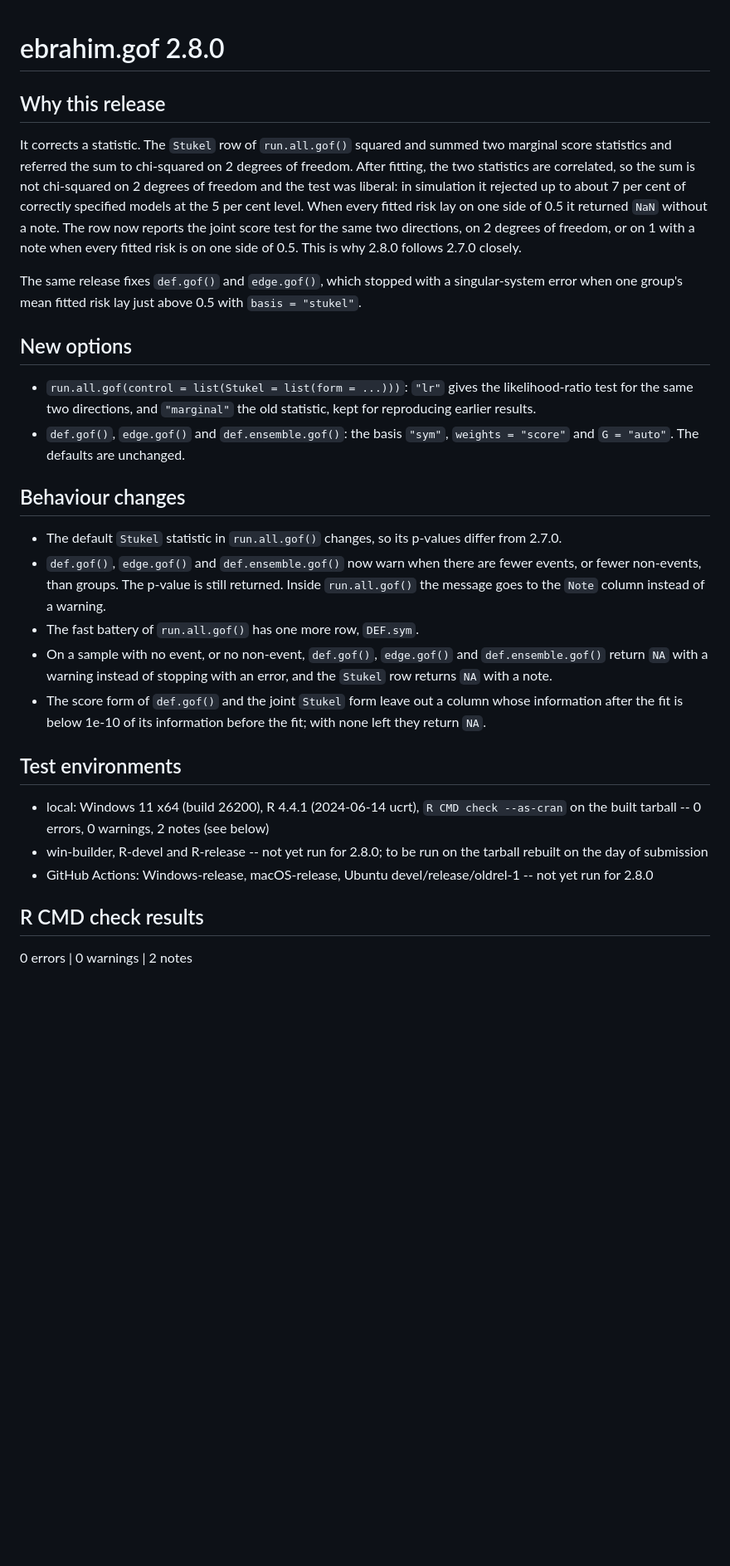
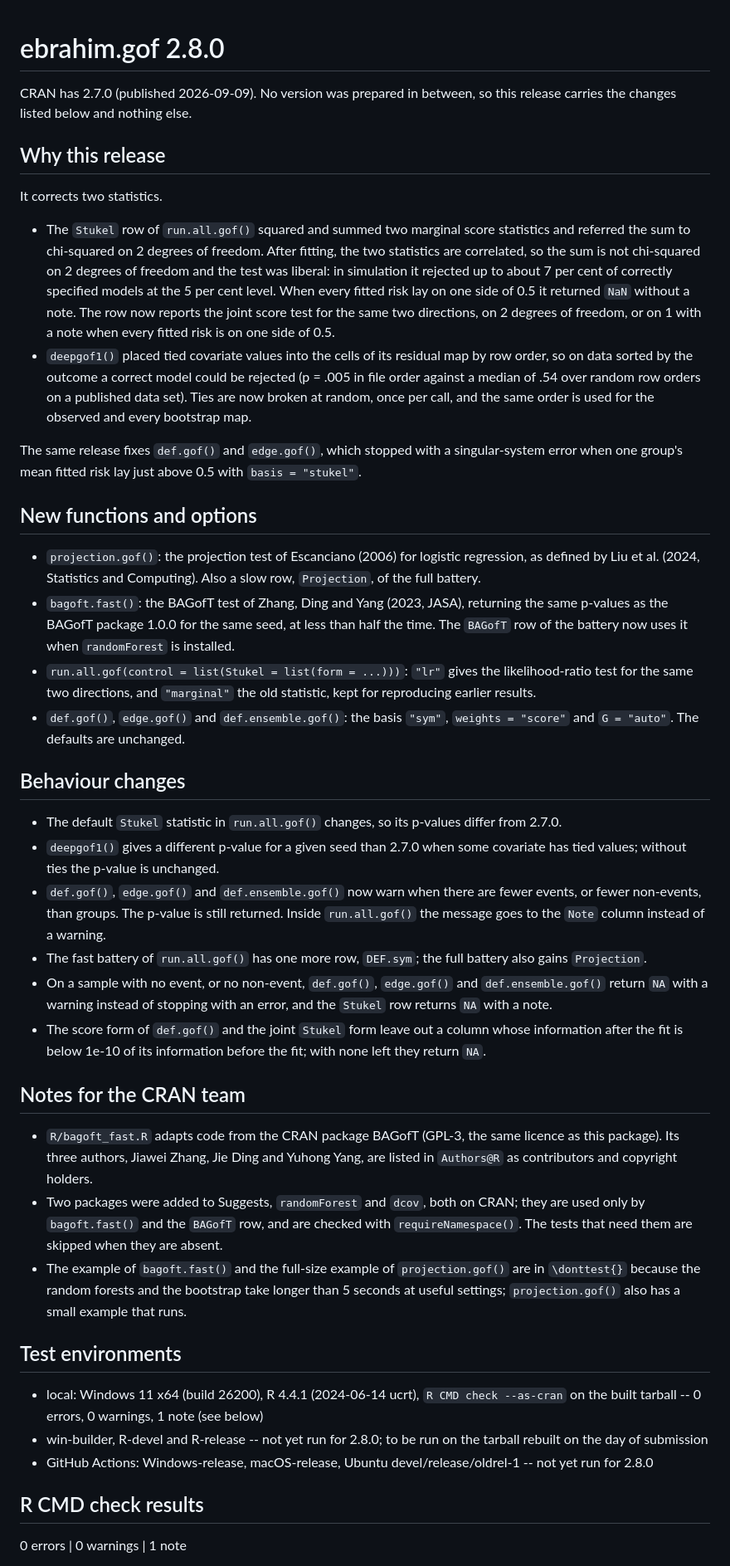
Before and after one commit to ebrahimkhaled/ebrahim.gof, a Markdown page: cran-comments.md, the part around one of its changes. Shown at 83% size. GitHub-like rendering; blank space fills up the shorter version.

Commit message:
Release prep for 2.8.0: cran-comments and README
cran-comments.md: both corrections (Stukel joint score, deepgof1 tie-break), the two new functions, the adapted BAGofT code and its credited authors, the two new Suggests, and the local --as-cran result on the built tarball (0 errors, 0 warnings, 1 note). README: Projection and bagoft.fast in the slow battery; randomForest and dcov as the optional packages for BAGofT.

```diff
--- a/cran-comments.md
+++ b/cran-comments.md
@@ -4,21 +4,35 @@
 
 # ebrahim.gof 2.8.0
 
+CRAN has 2.7.0 (published 2026-09-09). No version was prepared in between, so this release carries
+the changes listed below and nothing else.
+
 ## Why this release
 
-It corrects a statistic. The `Stukel` row of `run.all.gof()` squared and summed two marginal score
-statistics and referred the sum to chi-squared on 2 degrees of freedom. After fitting, the two
-statistics are correlated, so the sum is not chi-squared on 2 degrees of freedom and the test was
-liberal: in simulation it rejected up to about 7 per cent of correctly specified models at the 5 per
-cent level. When every fitted risk lay on one side of 0.5 it returned `NaN` without a note. The row
-now reports the joint score test for the same two directions, on 2 degrees of freedom, or on 1 with a
-note when every fitted risk is on one side of 0.5. This is why 2.8.0 follows 2.7.0 closely.
+It corrects two statistics.
+
+* The `Stukel` row of `run.all.gof()` squared and summed two marginal score statistics and referred
+  the sum to chi-squared on 2 degrees of freedom. After fitting, the two statistics are correlated,
+  so the sum is not chi-squared on 2 degrees of freedom and the test was liberal: in simulation it
+  rejected up to about 7 per cent of correctly specified models at the 5 per cent level. When every
+  fitted risk lay on one side of 0.5 it returned `NaN` without a note. The row now reports the joint
+  score test for the same two directions, on 2 degrees of freedom, or on 1 with a note when every
+  fitted risk is on one side of 0.5.
+* `deepgof1()` placed tied covariate values into the cells of its residual map by row order, so on
+  data sorted by the outcome a correct model could be rejected (p = .005 in file order against a
+  median of .54 over random row orders on a published data set). Ties are now broken at random,
+  once per call, and the same order is used for the observed and every bootstrap map.
 
 The same release fixes `def.gof()` and `edge.gof()`, which stopped with a singular-system error when
 one group's mean fitted risk lay just above 0.5 with `basis = "stukel"`.
 
-## New options
+## New functions and options
 
+* `projection.gof()`: the projection test of Escanciano (2006) for logistic regression, as defined
+  by Liu et al. (2024, Statistics and Computing). Also a slow row, `Projection`, of the full battery.
+* `bagoft.fast()`: the BAGofT test of Zhang, Ding and Yang (2023, JASA), returning the same p-values
+  as the BAGofT package 1.0.0 for the same seed, at less than half the time. The `BAGofT` row of the
+  battery now uses it when `randomForest` is installed.
 * `run.all.gof(control = list(Stukel = list(form = ...)))`: `"lr"` gives the likelihood-ratio test
   for the same two directions, and `"marginal"` the old statistic, kept for reproducing earlier
   results.
@@ -28,19 +42,34 @@ one group's mean fitted risk lay just above 0.5 with `basis = "stukel"`.
 ## Behaviour changes
 
 * The default `Stukel` statistic in `run.all.gof()` changes, so its p-values differ from 2.7.0.
+* `deepgof1()` gives a different p-value for a given seed than 2.7.0 when some covariate has tied
+  values; without ties the p-value is unchanged.
 * `def.gof()`, `edge.gof()` and `def.ensemble.gof()` now warn when there are fewer events, or fewer
   non-events, than groups. The p-value is still returned. Inside `run.all.gof()` the message goes to
   the `Note` column instead of a warning.
-* The fast battery of `run.all.gof()` has one more row, `DEF.sym`.
+* The fast battery of `run.all.gof()` has one more row, `DEF.sym`; the full battery also gains
+  `Projection`.
 * On a sample with no event, or no non-event, `def.gof()`, `edge.gof()` and `def.ensemble.gof()` return
   `NA` with a warning instead of stopping with an error, and the `Stukel` row returns `NA` with a note.
 * The score form of `def.gof()` and the joint `Stukel` form leave out a column whose information after
   the fit is below 1e-10 of its information before the fit; with none left they return `NA`.
 
+## Notes for the CRAN team
+
+* `R/bagoft_fast.R` adapts code from the CRAN package BAGofT (GPL-3, the same licence as this
+  package). Its three authors, Jiawei Zhang, Jie Ding and Yuhong Yang, are listed in `Authors@R` as
+  contributors and copyright holders.
+* Two packages were added to Suggests, `randomForest` and `dcov`, both on CRAN; they are used only
+  by `bagoft.fast()` and the `BAGofT` row, and are checked with `requireNamespace()`. The tests that
+  need them are skipped when they are absent.
+* The example of `bagoft.fast()` and the full-size example of `projection.gof()` are in
+  `\donttest{}` because the random forests and the bootstrap take longer than 5 seconds at useful
+  settings; `projection.gof()` also has a small example that runs.
+
 ## Test environments
 
 * local: Windows 11 x64 (build 26200), R 4.4.1 (2024-06-14 ucrt), `R CMD check --as-cran` on the
-  built tarball -- 0 errors, 0 warnings, 2 notes (see below)
+  built tarball -- 0 errors, 0 warnings, 1 note (see below)
 * win-builder, R-devel and R-release -- not yet run for 2.8.0; to be run on the tarball rebuilt on
   the day of submission
 * GitHub Actions: Windows-release, macOS-release, Ubuntu devel/release/oldrel-1 -- not yet run for
@@ -48,5 +77,5 @@ one group's mean fitted risk lay just above 0.5 with `basis = "stukel"`.
 
 ## R CMD check results
 
-0 errors | 0 warnings | 2 notes
+0 errors | 0 warnings | 1 note
 
```
Also changed, not shown: other parts of cran-comments.md (+4 -6 lines), README.md (+4 -2 lines).
